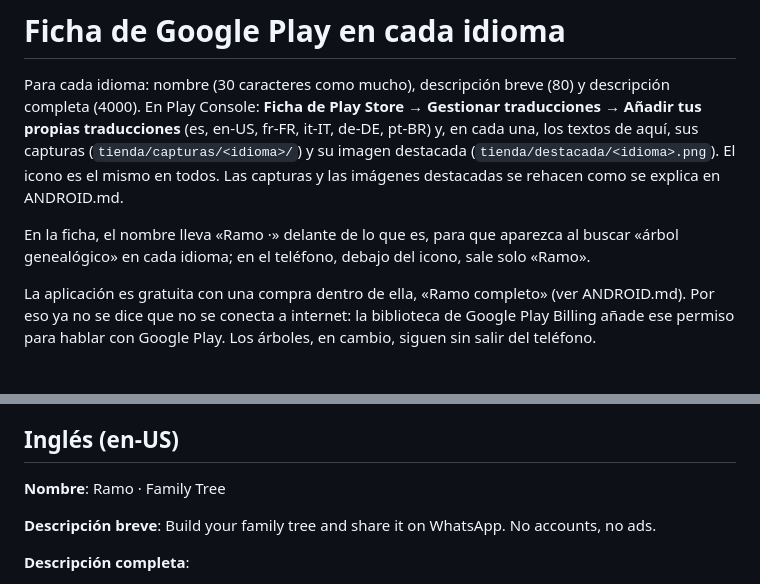
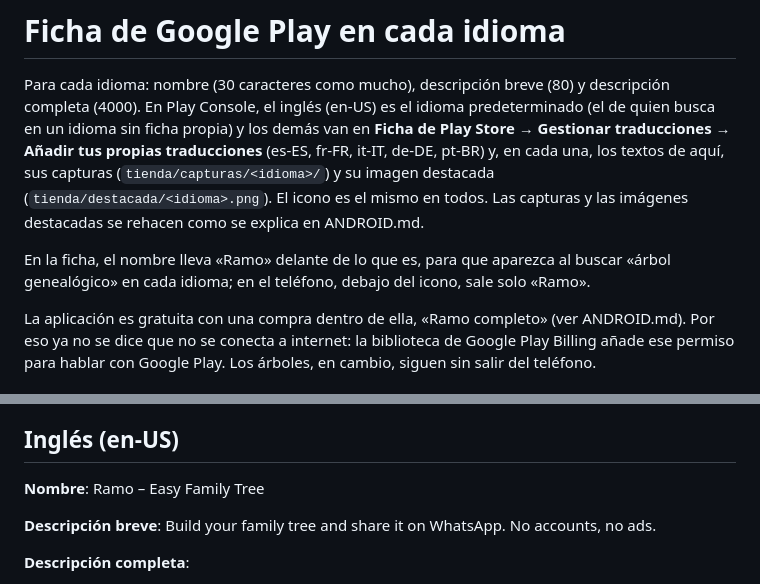
Before and after one commit to Thenend/arbol-genealogico, a Markdown page: tienda/ficha.md, 2 parts joined by grey strips. Drawn GitHub-style.

```diff
--- a/tienda/ficha.md
+++ b/tienda/ficha.md
@@ -1,12 +1,13 @@
 # Ficha de Google Play en cada idioma
 
 Para cada idioma: nombre (30 caracteres como mucho), descripción breve (80) y descripción completa (4000). En Play
-Console: **Ficha de Play Store → Gestionar traducciones → Añadir tus propias traducciones** (es, en-US, fr-FR, it-IT,
-de-DE, pt-BR) y, en cada una, los textos de aquí, sus capturas (`tienda/capturas/<idioma>/`) y su imagen destacada
+Console, el inglés (en-US) es el idioma predeterminado (el de quien busca en un idioma sin ficha propia) y los demás
+van en **Ficha de Play Store → Gestionar traducciones → Añadir tus propias traducciones** (es-ES, fr-FR, it-IT, de-DE,
+pt-BR) y, en cada una, los textos de aquí, sus capturas (`tienda/capturas/<idioma>/`) y su imagen destacada
 (`tienda/destacada/<idioma>.png`). El icono es el mismo en todos. Las capturas y las imágenes destacadas se rehacen
 como se explica en ANDROID.md.
 
-En la ficha, el nombre lleva «Ramo ·» delante de lo que es, para que aparezca al buscar «árbol genealógico» en cada
+En la ficha, el nombre lleva «Ramo» delante de lo que es, para que aparezca al buscar «árbol genealógico» en cada
 idioma; en el teléfono, debajo del icono, sale solo «Ramo».
 
 La aplicación es gratuita con una compra dentro de ella, «Ramo completo» (ver ANDROID.md). Por eso ya no se dice que
@@ -52,7 +53,7 @@ no se conecta a internet: la biblioteca de Google Play Billing añade ese permis
 
 ## Inglés (en-US)
 
-**Nombre**: Ramo · Family Tree
+**Nombre**: Ramo – Easy Family Tree
 
 **Descripción breve**: Build your family tree and share it on WhatsApp. No accounts, no ads.
 
```
Also changed, not shown: ANDROID.md (+5 -3 lines).
